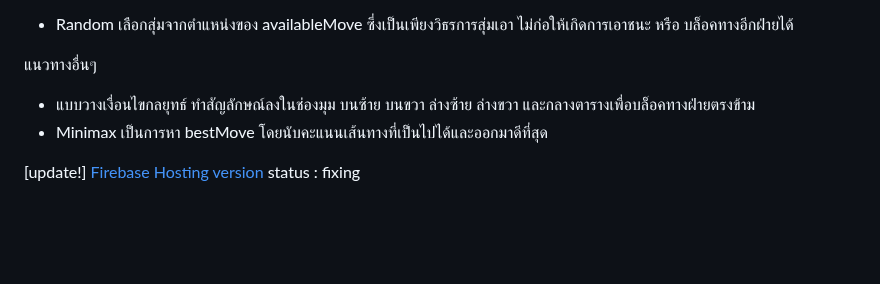
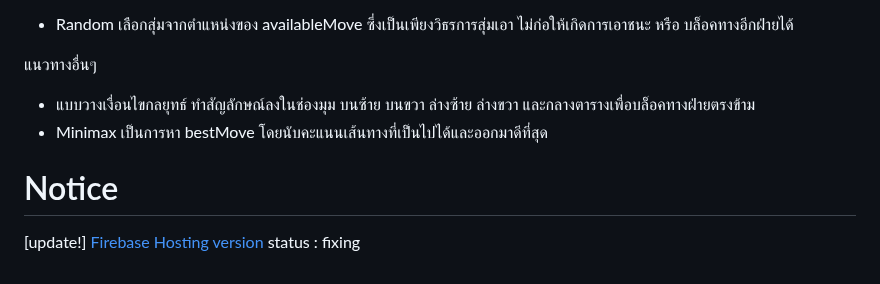
Before and after one commit to panamoon-reverse/XO_Game, a Markdown page: README.md, the part around the change. Drawn GitHub-style; blank space fills up the shorter version.

```diff
--- a/README.md
+++ b/README.md
@@ -28,4 +28,5 @@
   - แบบวางเงื่อนไขกลยุทธ์ ทำสัญลักษณ์ลงในช่องมุม บนซ้าย บนขวา ล่างซ้าย ล่างขวา และกลางตารางเพื่อบล็อคทางฝ่ายตรงข้าม
   - Minimax เป็นการหา bestMove โดยนับคะแนนเส้นทางที่เป็นไปได้และออกมาดีที่สุด
 
+# Notice
 [update!] [Firebase Hosting version](https://xo-game-d5ca2.web.app/) status : fixing
```
